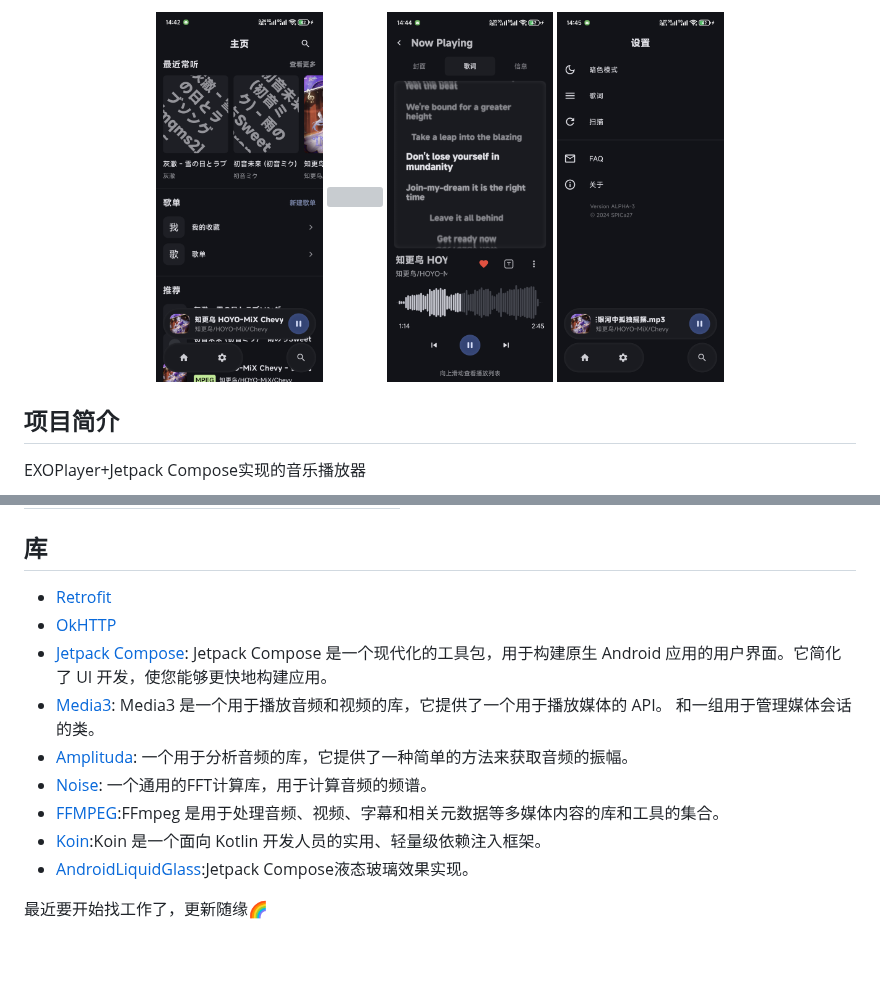
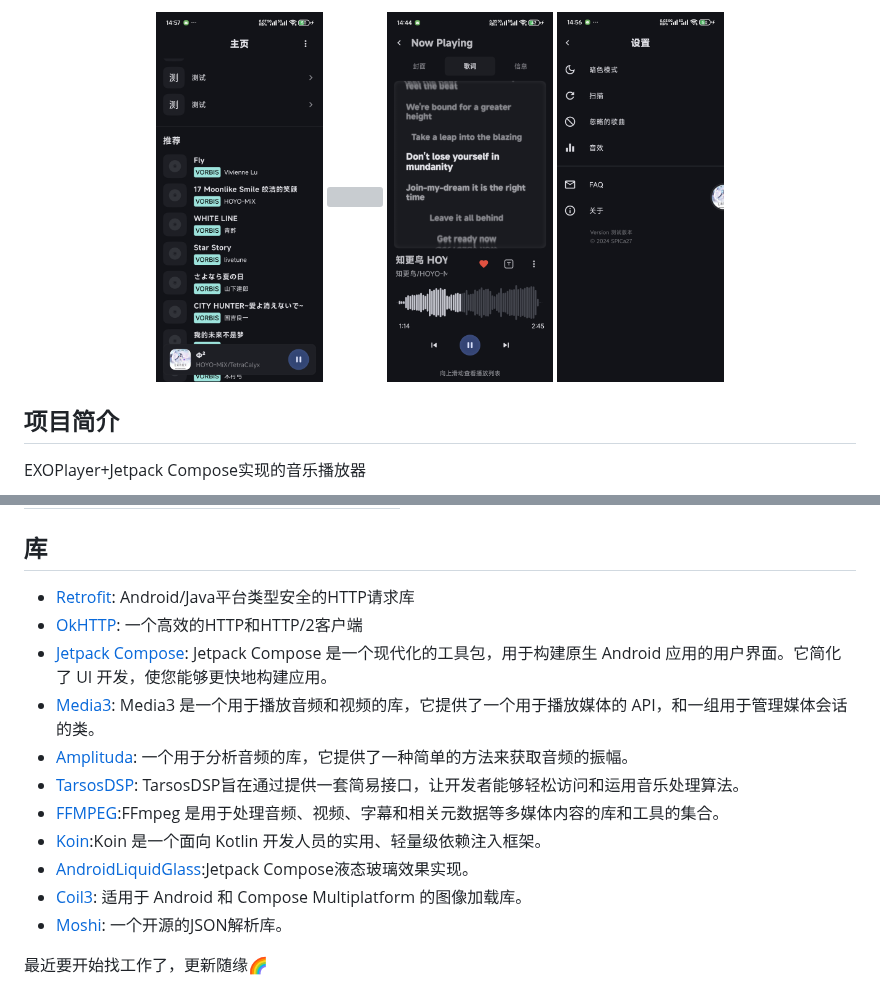
Before and after one commit to yangSpica27/SPICaMusic_Android, a Markdown page: README.md, 2 parts joined by grey strips. GitHub-like rendering; pictures changed too: img/Screenshot_20250731_144222.png (deleted), img/Screenshot_20250731_144531.png (deleted), img/Screenshot_20250820_145606.png (added); blank space fills up the shorter version; grey boxes are pictures that could not be loaded.

Commit message:
## 更新 README.md

```diff
--- a/README.md
+++ b/README.md
@@ -9,10 +9,10 @@
 </p>
 
 <p align="center">
-<img src="/img/Screenshot_20250731_144222.png" width="20%"/>
+<img src="/img/Screenshot_20250820_145709.png" width="20%"/>
 <img src="/img/Screenshot_20250731_144309.png" width="20%"/>
 <img src="/img/Screenshot_20250731_144457.png" width="20%"/>
-<img src="/img/Screenshot_20250731_144531.png" width="20%"/>
+<img src="/img/Screenshot_20250820_145606.png" width="20%">
 </p>
 
 ## 项目简介
@@ -64,17 +64,18 @@ EXOPlayer+Jetpack Compose实现的音乐播放器
 
 ## 库
 
-- [Retrofit](https://github.com/square/retrofit)
-- [OkHTTP](https://github.com/square/okhttp)
+- [Retrofit](https://github.com/square/retrofit): Android/Java平台类型安全的HTTP请求库
+- [OkHTTP](https://github.com/square/okhttp): 一个高效的HTTP和HTTP/2客户端
 - [Jetpack Compose](https://developer.android.com/compose): Jetpack Compose 是一个现代化的工具包，用于构建原生
   Android 应用的用户界面。它简化了 UI 开发，使您能够更快地构建应用。
 - [Media3](https://github.com/androidx/media): Media3 是一个用于播放音频和视频的库，它提供了一个用于播放媒体的
-  API。
-  和一组用于管理媒体会话的类。
+  API，和一组用于管理媒体会话的类。
 - [Amplituda](https://github.com/lincollincol/Amplituda): 一个用于分析音频的库，它提供了一种简单的方法来获取音频的振幅。
-- [Noise](https://github.com/paramsen/noise): 一个通用的FFT计算库，用于计算音频的频谱。
+- [TarsosDSP](https://github.com/paramsen/noise): TarsosDSP旨在通过提供一套简易接口，让开发者能够轻松访问和运用音乐处理算法。
 - [FFMPEG](https://github.com/FFmpeg/FFmpeg):FFmpeg 是用于处理音频、视频、字幕和相关元数据等多媒体内容的库和工具的集合。
 - [Koin](https://github.com/InsertKoinIO/koin):Koin 是一个面向 Kotlin 开发人员的实用、轻量级依赖注入框架。
 - [AndroidLiquidGlass](https://github.com/Kyant0/AndroidLiquidGlass):Jetpack Compose液态玻璃效果实现。
+- [Coil3](https://github.com/coil-kt/coil): 适用于 Android 和 Compose Multiplatform 的图像加载库。
+- [Moshi](https://github.com/square/moshi): 一个开源的JSON解析库。
 
 最近要开始找工作了，更新随缘🌈
```
Also changed, not shown: other parts of README.md (+1 -1 lines), img/Screenshot_20250731_143921.png (deleted), 1 other file.
